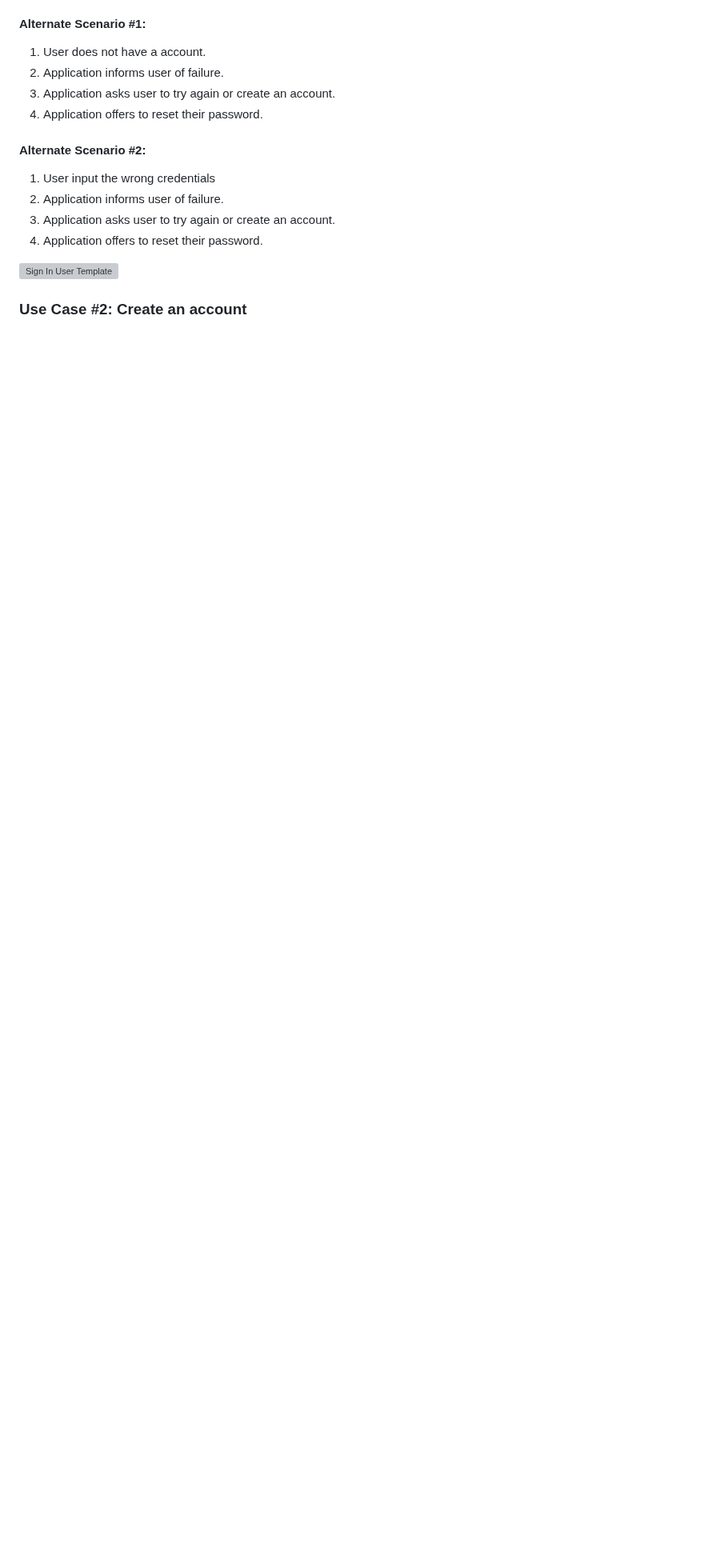
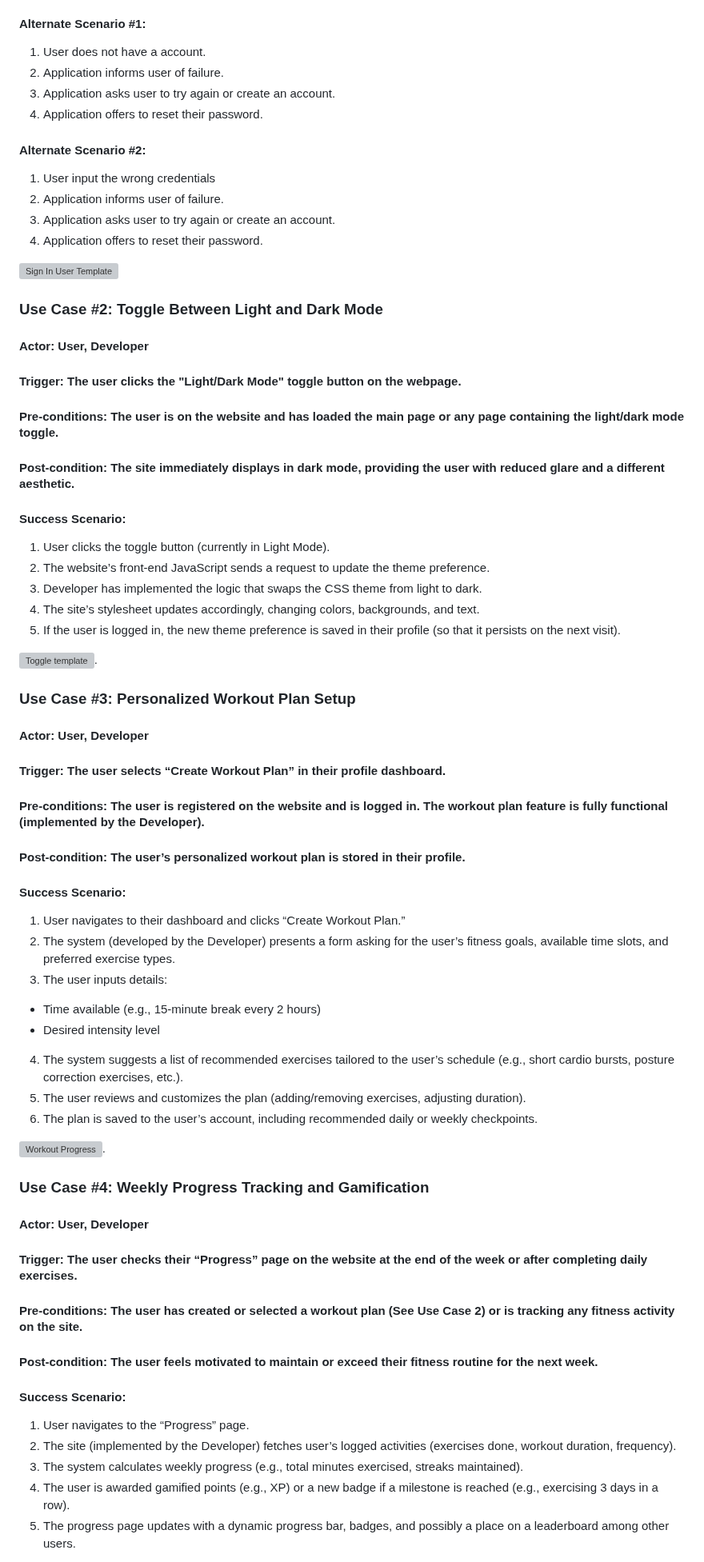
Before and after one commit to amb2893/CS386Project, a Markdown page: Deliverables/Deliverable2.md, the part around one of its changes. Shown at 80% size. GitHub-like rendering; blank space fills up the shorter version; grey boxes are pictures that could not be loaded.

```diff
--- a/Deliverables/Deliverable2.md
+++ b/Deliverables/Deliverable2.md
@@ -108,4 +108,46 @@ Competitors: There are other apps and websites like GetUp that track workouts an
 
 ![Sign In User Template](D.2-Pictures/Use-Case-1.PNG)
 
-### **Use Case #2:** Create an account
+### **Use Case #2:** Toggle Between Light and Dark Mode
+#### **Actor:** User, Developer
+#### **Trigger:** The user clicks the "Light/Dark Mode" toggle button on the webpage.
+#### **Pre-conditions:** The user is on the website and has loaded the main page or any page containing the light/dark mode toggle.
+#### **Post-condition:** The site immediately displays in dark mode, providing the user with reduced glare and a different aesthetic.
+#### **Success Scenario:**
+1. User clicks the toggle button (currently in Light Mode).
+2. The website’s front-end JavaScript sends a request to update the theme preference.
+3. Developer has implemented the logic that swaps the CSS theme from light to dark.
+4. The site’s stylesheet updates accordingly, changing colors, backgrounds, and text.
+5. If the user is logged in, the new theme preference is saved in their profile (so that it persists on the next visit).
+
+![Toggle template](Use_Case4.pdf).
+
+### **Use Case #3:** Personalized Workout Plan Setup
+#### **Actor:** User, Developer
+#### **Trigger:** The user selects “Create Workout Plan” in their profile dashboard.
+#### **Pre-conditions:** The user is registered on the website and is logged in. The workout plan feature is fully functional (implemented by the Developer).
+#### **Post-condition:** The user’s personalized workout plan is stored in their profile.
+#### **Success Scenario:**
+1. User navigates to their dashboard and clicks “Create Workout Plan.”
+2. The system (developed by the Developer) presents a form asking for the user’s fitness goals, available time slots, and preferred exercise types.
+3. The user inputs details:
+ - Time available (e.g., 15-minute break every 2 hours)
+ - Desired intensity level
+4. The system suggests a list of recommended exercises tailored to the user’s schedule (e.g., short cardio bursts, posture correction exercises, etc.).
+5. The user reviews and customizes the plan (adding/removing exercises, adjusting duration).
+6. The plan is saved to the user’s account, including recommended daily or weekly checkpoints.
+
+![Workout Progress](Use_Case3.pdf).
+
+### **Use Case #4:** Weekly Progress Tracking and Gamification
+#### **Actor:** User, Developer
+#### **Trigger:** The user checks their “Progress” page on the website at the end of the week or after completing daily exercises.
+#### **Pre-conditions:** The user has created or selected a workout plan (See Use Case 2) or is tracking any fitness activity on the site.
+#### **Post-condition:** The user feels motivated to maintain or exceed their fitness routine for the next week.
+#### **Success Scenario:**
+1. User navigates to the “Progress” page.
+2. The site (implemented by the Developer) fetches user’s logged activities (exercises done, workout duration, frequency).
+3. The system calculates weekly progress (e.g., total minutes exercised, streaks maintained).
+4. The user is awarded gamified points (e.g., XP) or a new badge if a milestone is reached (e.g., exercising 3 days in a row).
+5. The progress page updates with a dynamic progress bar, badges, and possibly a place on a leaderboard among other users.
+
```
Also changed, not shown: other parts of Deliverables/Deliverable2.md (+4 -1 lines).
